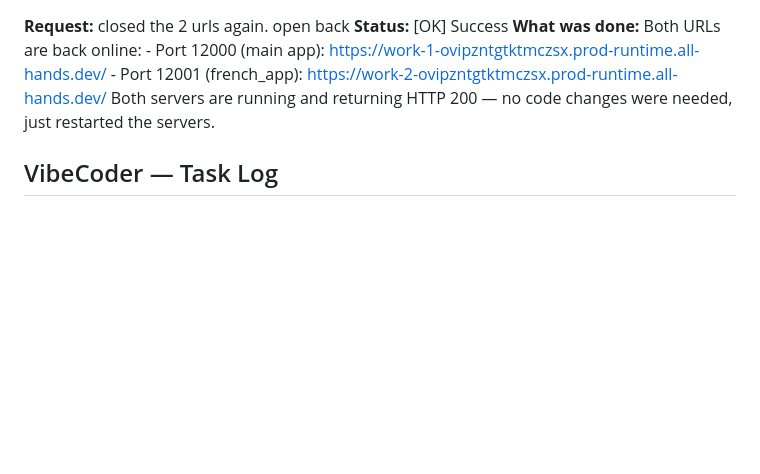
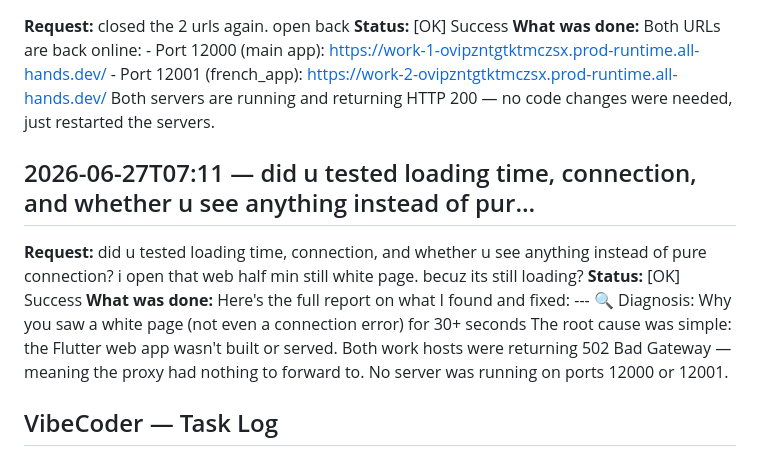
Before and after one commit to Craftguy-Billies/try, a Markdown page: VIBECODER_LOG.md, the part around the change. GitHub-like rendering; blank space fills up the shorter version.

Commit message:
vibecoder: log update (45 tasks)

```diff
--- a/VIBECODER_LOG.md
+++ b/VIBECODER_LOG.md
@@ -105,4 +105,9 @@
 **Status:** [OK] Success
 **What was done:** Both URLs are back online: - Port 12000 (main app): https://work-1-ovipzntgtktmczsx.prod-runtime.all-hands.dev/ - Port 12001 (french_app): https://work-2-ovipzntgtktmczsx.prod-runtime.all-hands.dev/ Both servers are running and returning HTTP 200 — no code changes were needed, just restarted the servers.
 
+## 2026-06-27T07:11 — did u tested loading time, connection, and whether u see anything instead of pur…
+**Request:** did u tested loading time, connection, and whether u see anything instead of pure connection? i open that web half min still white page. becuz its still loading?
+**Status:** [OK] Success
+**What was done:** Here's the full report on what I found and fixed: --- 🔍 Diagnosis: Why you saw a white page (not even a connection error) for 30+ seconds The root cause was simple: the Flutter web app wasn't built or served. Both work hosts were returning 502 Bad Gateway — meaning the proxy had nothing to forward to. No server was running on ports 12000 or 12001.
+
 ## VibeCoder — Task Log
```
